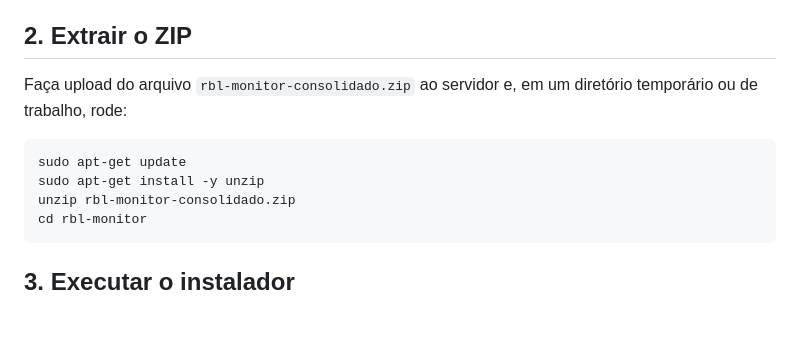
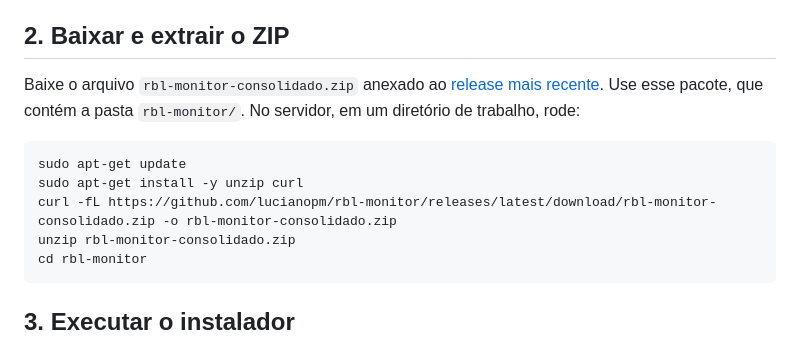
Before and after one commit to lucianopm/rbl-monitor, a Markdown page: INSTALACAO.md, the part around the change. GitHub-like rendering; blank space fills up the shorter version.

````diff
--- a/INSTALACAO.md
+++ b/INSTALACAO.md
@@ -10,13 +10,14 @@
 - Porta TCP 8080 disponível; ajuste com `--port 8090` se necessário.
 - Firewall liberando a porta apenas para sua rede interna/VPN; evitar exposição pública.
 
-## 2. Extrair o ZIP
+## 2. Baixar e extrair o ZIP
 
-Faça upload do arquivo `rbl-monitor-consolidado.zip` ao servidor e, em um diretório temporário ou de trabalho, rode:
+Baixe o arquivo `rbl-monitor-consolidado.zip` anexado ao [release mais recente](https://github.com/lucianopm/rbl-monitor/releases/latest). Use esse pacote, que contém a pasta `rbl-monitor/`. No servidor, em um diretório de trabalho, rode:
 
 ```bash
 sudo apt-get update
-sudo apt-get install -y unzip
+sudo apt-get install -y unzip curl
+curl -fL https://github.com/lucianopm/rbl-monitor/releases/latest/download/rbl-monitor-consolidado.zip -o rbl-monitor-consolidado.zip
 unzip rbl-monitor-consolidado.zip
 cd rbl-monitor
 ```
````
Also changed, not shown: README.md (+3 -0 lines).
